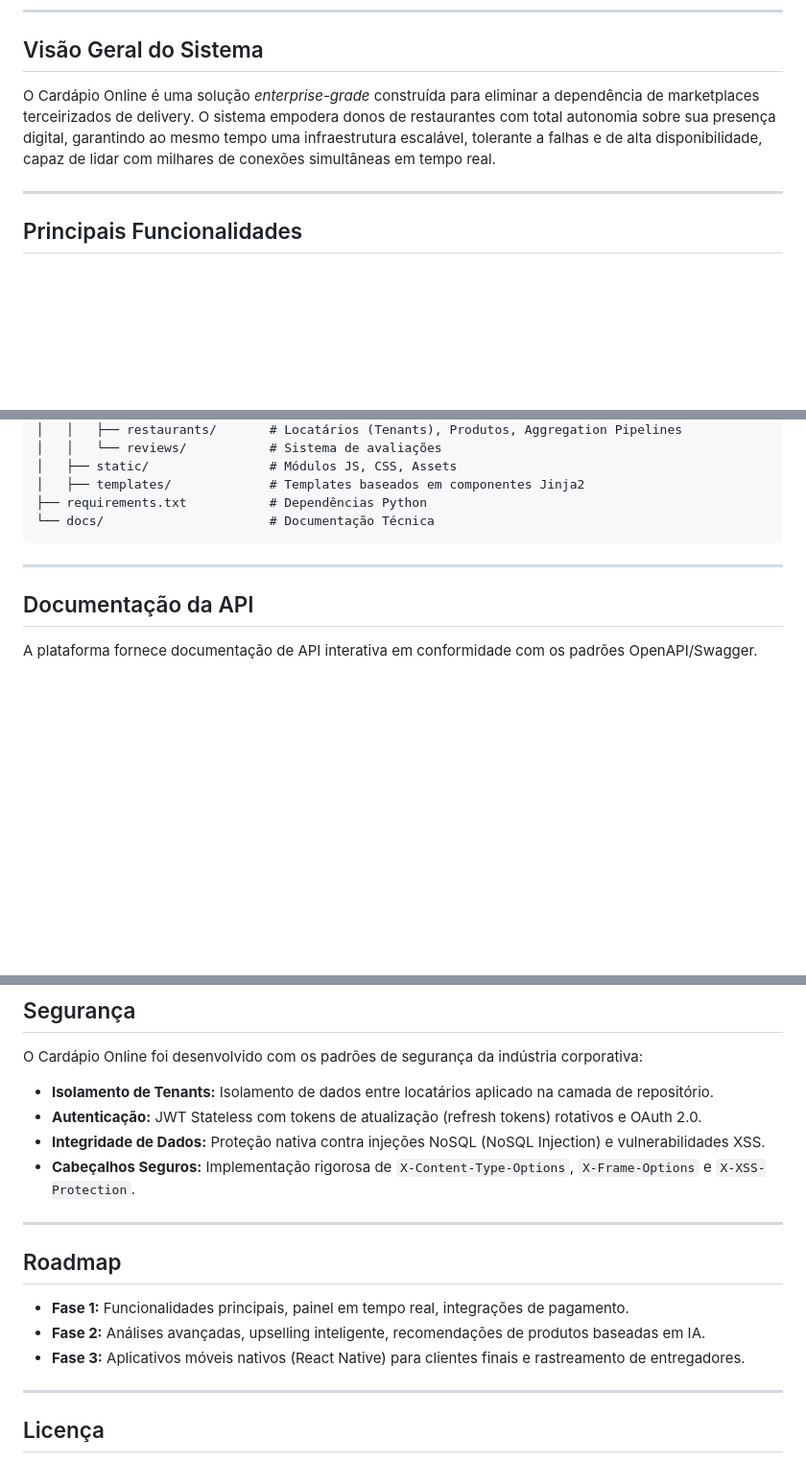
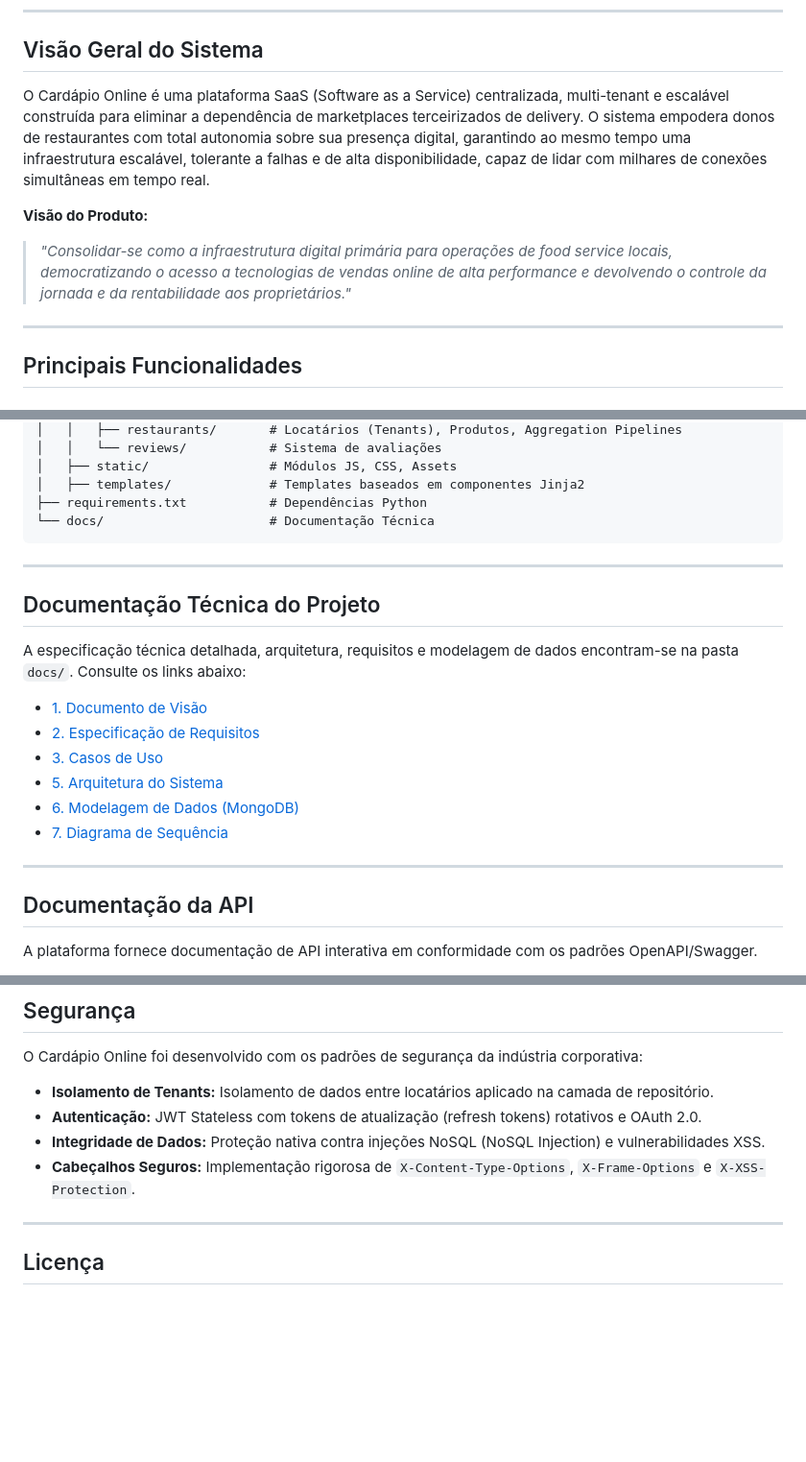
Before and after one commit to pedroprobst/cardapio_fabio, a Markdown page: README.md, 3 parts joined by grey strips. Shown at 96% size. Drawn GitHub-style; blank space fills up the shorter version.

Commit message:
atualização do readme

```diff
--- a/README.md
+++ b/README.md
@@ -28,7 +28,10 @@ Uma plataforma SaaS de alta performance e multi-tenant desenvolvida para gestão
 
 ## Visão Geral do Sistema
 
-O Cardápio Online é uma solução *enterprise-grade* construída para eliminar a dependência de marketplaces terceirizados de delivery. O sistema empodera donos de restaurantes com total autonomia sobre sua presença digital, garantindo ao mesmo tempo uma infraestrutura escalável, tolerante a falhas e de alta disponibilidade, capaz de lidar com milhares de conexões simultâneas em tempo real.
+O Cardápio Online é uma plataforma SaaS (Software as a Service) centralizada, multi-tenant e escalável construída para eliminar a dependência de marketplaces terceirizados de delivery. O sistema empodera donos de restaurantes com total autonomia sobre sua presença digital, garantindo ao mesmo tempo uma infraestrutura escalável, tolerante a falhas e de alta disponibilidade, capaz de lidar com milhares de conexões simultâneas em tempo real.
+
+**Visão do Produto:**
+> *"Consolidar-se como a infraestrutura digital primária para operações de food service locais, democratizando o acesso a tecnologias de vendas online de alta performance e devolvendo o controle da jornada e da rentabilidade aos proprietários."*
 
 ---
 
@@ -169,6 +174,19 @@ cardapio-online/
 
 ---
 
+## Documentação Técnica do Projeto
+
+A especificação técnica detalhada, arquitetura, requisitos e modelagem de dados encontram-se na pasta `docs/`. Consulte os links abaixo:
+
+- [1. Documento de Visão](docs/01-documento-de-visao.md)
+- [2. Especificação de Requisitos](docs/02-requisitos.md)
+- [3. Casos de Uso](docs/03-casos-de-uso.md)
+- [5. Arquitetura do Sistema](docs/05-arquitetura.md)
+- [6. Modelagem de Dados (MongoDB)](docs/06-modelagem-mongodb.md)
+- [7. Diagrama de Sequência](docs/07-diagrama-de-sequencia.md)
+
+---
+
 ## Documentação da API
 
 A plataforma fornece documentação de API interativa em conformidade com os padrões OpenAPI/Swagger.
@@ -192,13 +210,6 @@ O Cardápio Online foi desenvolvido com os padrões de segurança da indústria
 - **Integridade de Dados:** Proteção nativa contra injeções NoSQL (NoSQL Injection) e vulnerabilidades XSS.
 - **Cabeçalhos Seguros:** Implementação rigorosa de `X-Content-Type-Options`, `X-Frame-Options` e `X-XSS-Protection`.
 
----
-
-## Roadmap
-
-- **Fase 1:** Funcionalidades principais, painel em tempo real, integrações de pagamento.
-- **Fase 2:** Análises avançadas, upselling inteligente, recomendações de produtos baseadas em IA.
-- **Fase 3:** Aplicativos móveis nativos (React Native) para clientes finais e rastreamento de entregadores.
 
 ---
 
```
Also changed, not shown: other parts of README.md (+3 -1 lines).
